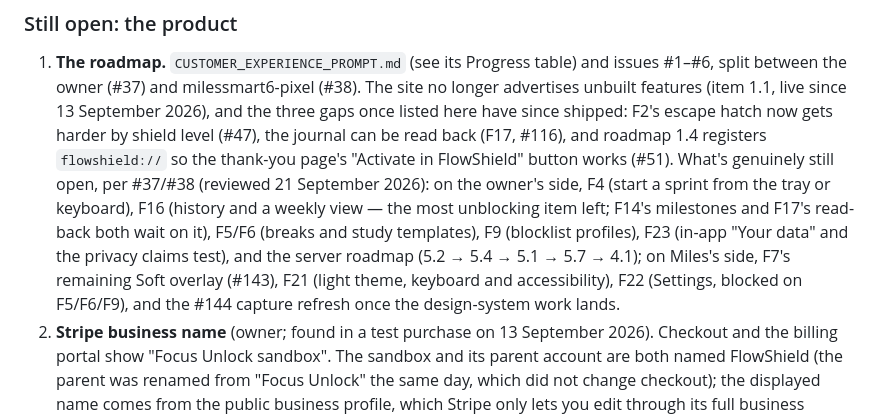
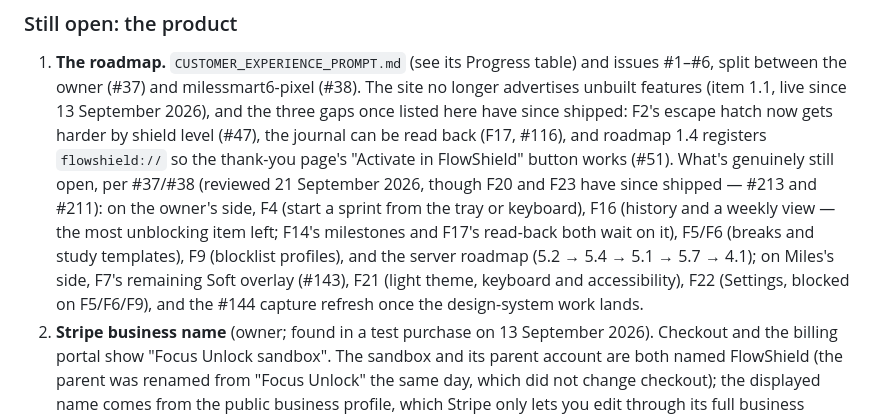
Before and after one commit to seventycookies6-design/flowshield, a Markdown page: HANDOFF_PROMPT.md, the part around the change. GitHub-like rendering.

Commit message:
Docs: HANDOFF_PROMPT F23 shipped in #211, after rebase
Co-Authored-By: Claude Sonnet 5 <noreply@anthropic.com>

```diff
--- a/HANDOFF_PROMPT.md
+++ b/HANDOFF_PROMPT.md
@@ -286,15 +286,16 @@ go-ahead.
    F2's escape hatch now gets harder by shield level (#47), the journal can be
    read back (F17, #116), and roadmap 1.4 registers `flowshield://` so the
    thank-you page's "Activate in FlowShield" button works (#51). What's
-   genuinely still open, per #37/#38 (reviewed 21 September 2026): on the
-   owner's side, F4 (start a sprint from the tray or keyboard), F16 (history
-   and a weekly view — the most unblocking item left; F14's milestones and
-   F17's read-back both wait on it), F5/F6 (breaks and study templates), F9
-   (blocklist profiles), F23 (in-app "Your data" and the privacy claims
-   test), and the server roadmap (5.2 → 5.4 → 5.1 → 5.7 → 4.1); on Miles's
-   side, F7's remaining Soft overlay (#143), F21 (light theme, keyboard and
-   accessibility), F22 (Settings, blocked on F5/F6/F9), and the #144 capture
-   refresh once the design-system work lands.
+   genuinely still open, per #37/#38 (reviewed 21 September 2026, though F20
+   and F23 have since shipped — #213 and #211): on the owner's side, F4
+   (start a sprint from the tray or keyboard), F16 (history and a weekly
+   view — the most unblocking item left; F14's milestones and F17's
+   read-back both wait on it), F5/F6 (breaks and study templates), F9
+   (blocklist profiles), and the server roadmap (5.2 → 5.4 → 5.1 → 5.7 →
+   4.1); on Miles's side, F7's remaining Soft overlay (#143), F21 (light
+   theme, keyboard and accessibility), F22 (Settings, blocked on
+   F5/F6/F9), and the #144 capture refresh once the design-system work
+   lands.
 2. **Stripe business name** (owner; found in a test purchase on 13 September
    2026). Checkout and the billing portal show "Focus Unlock sandbox". The
    sandbox and its parent account are both named FlowShield (the parent was
```
